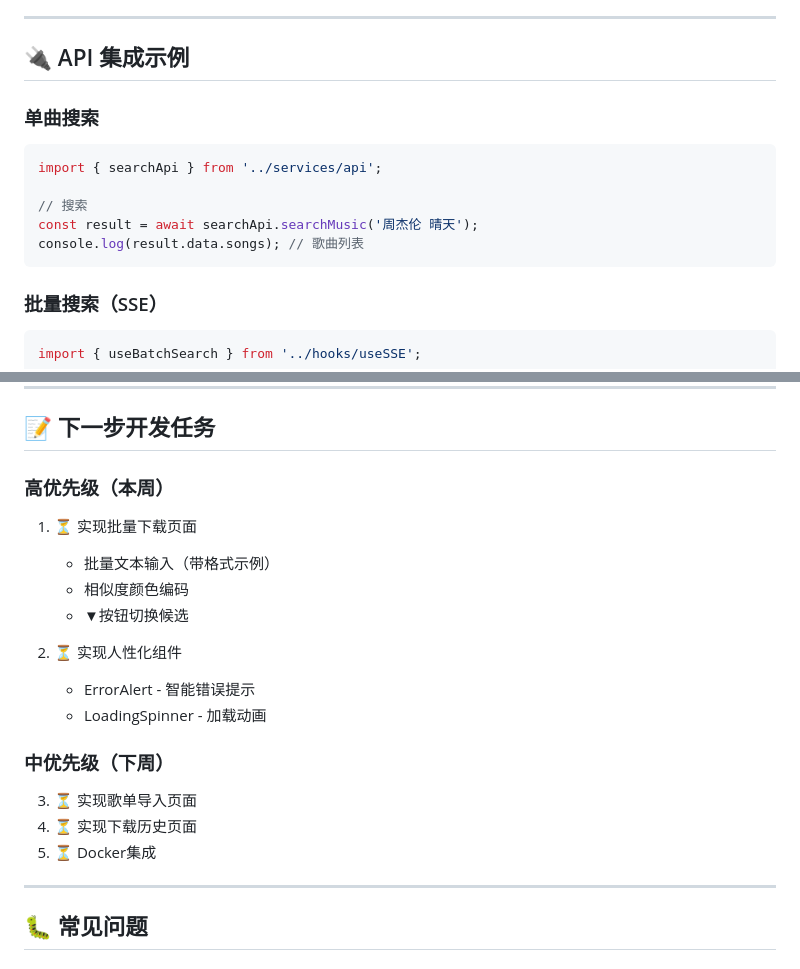
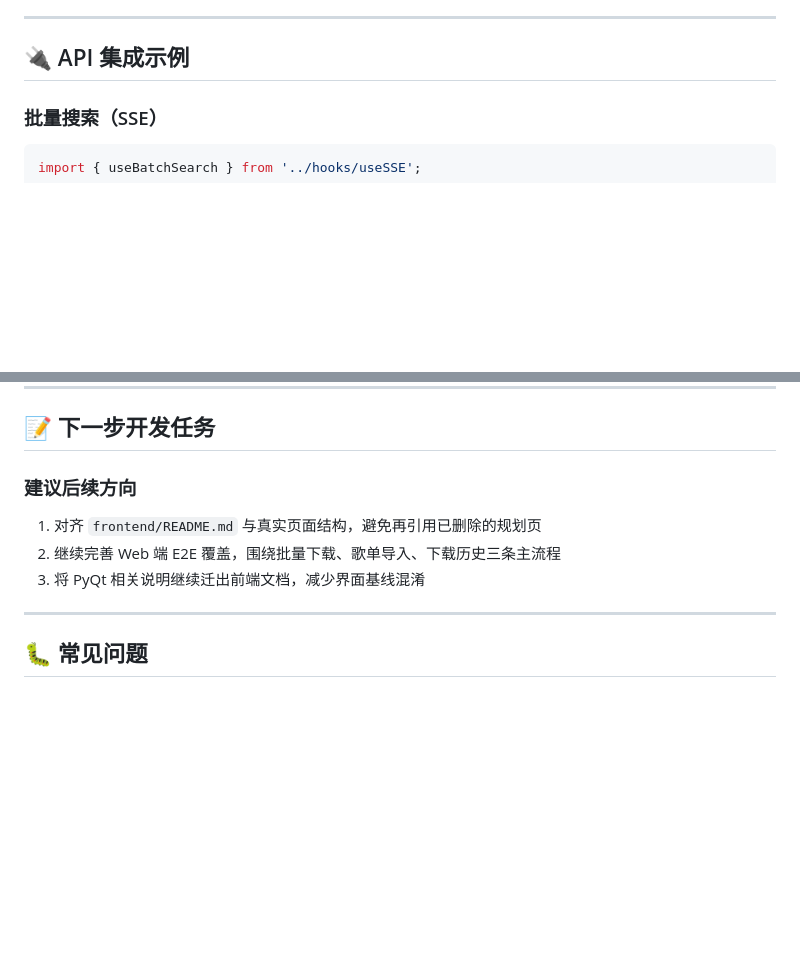
Before and after one commit to Jinkin-92/music-downloader, a Markdown page: frontend/README.md, 2 parts joined by grey strips. Rendered like a GitHub page; blank space fills up the shorter version.

````diff
--- a/frontend/README.md
+++ b/frontend/README.md
@@ -135,15 +119,6 @@ frontend/
 ---
 
 ## 🔌 API 集成示例
-
-### 单曲搜索
-```typescript
-import { searchApi } from '../services/api';
-
-// 搜索
-const result = await searchApi.searchMusic('周杰伦 晴天');
-console.log(result.data.songs); // 歌曲列表
-```
 
 ### 批量搜索（SSE）
 ```typescript
@@ -203,20 +178,10 @@ python -m backend.main
 
 ## 📝 下一步开发任务
 
-### 高优先级（本周）
-1. ⏳ 实现批量下载页面
-   - 批量文本输入（带格式示例）
-   - 相似度颜色编码
-   - ▼按钮切换候选
-
-2. ⏳ 实现人性化组件
-   - ErrorAlert - 智能错误提示
-   - LoadingSpinner - 加载动画
-
-### 中优先级（下周）
-3. ⏳ 实现歌单导入页面
-4. ⏳ 实现下载历史页面
-5. ⏳ Docker集成
+### 建议后续方向
+1. 对齐 `frontend/README.md` 与真实页面结构，避免再引用已删除的规划页
+2. 继续完善 Web 端 E2E 覆盖，围绕批量下载、歌单导入、下载历史三条主流程
+3. 将 PyQt 相关说明继续迁出前端文档，减少界面基线混淆
 
 ---
 
````
Also changed, not shown: other parts of frontend/README.md (+16 -32 lines), CLAUDE.md (+5 -5 lines), frontend/SETUP.md (+17 -30 lines).
